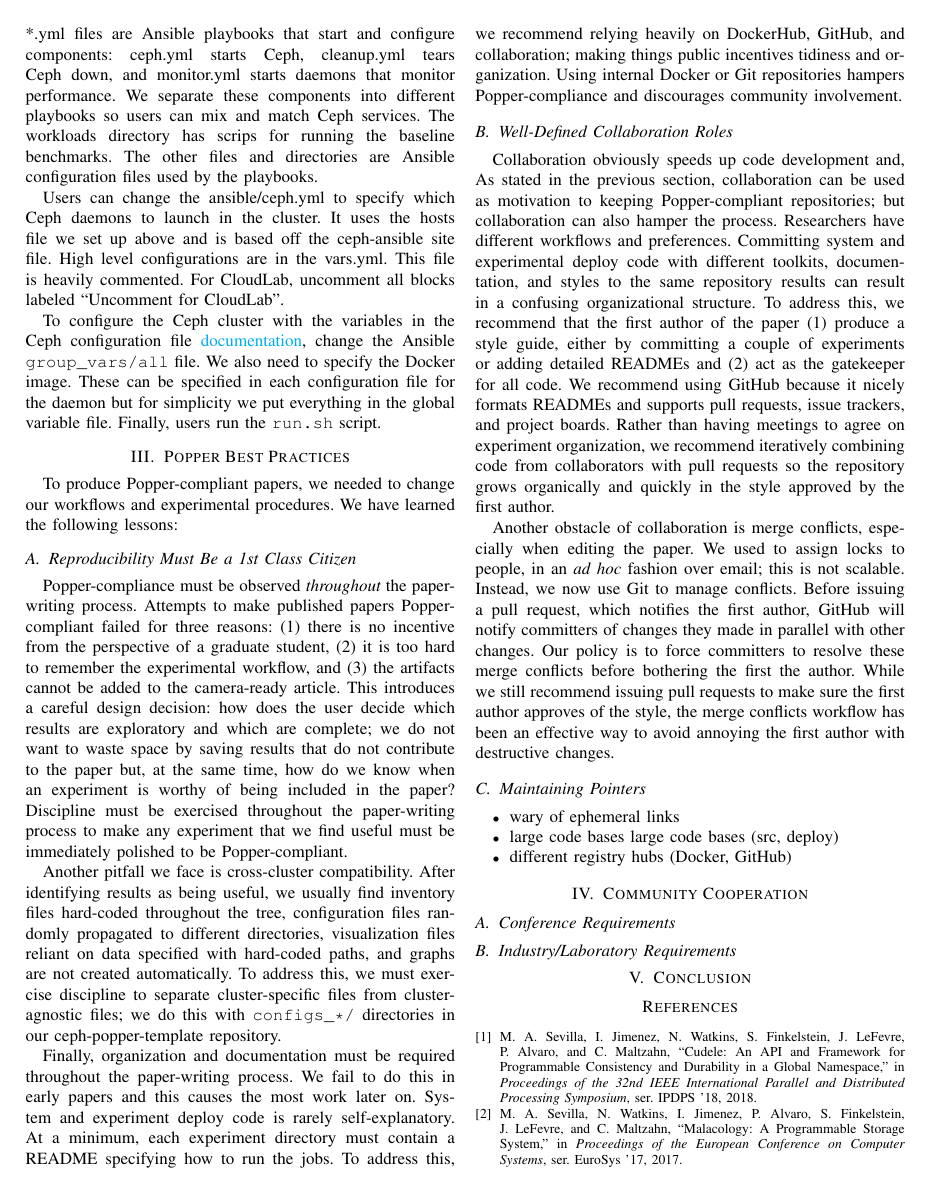
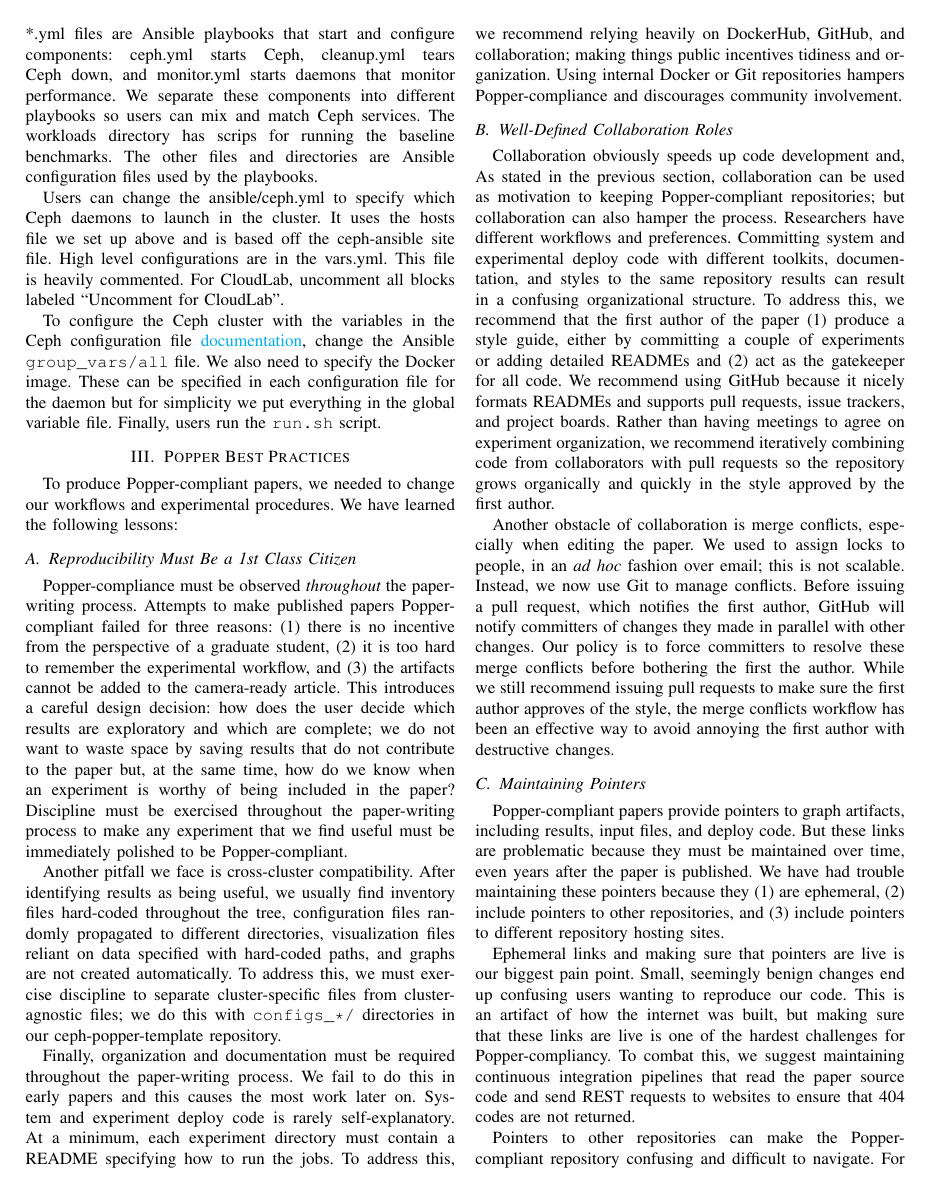
Before and after one commit to michaelsevilla/popper-popper, a LaTeX paper (paper/paper.tex, which reads paper/sections/1_introduction.tex): page 2 of 3. Compiled offline with pdfLaTeX; a missing font is replaced by an installed copy or a similar font; a LaTeX package or settings file that is missing is left out.

Commit message:
paper: finish best practicies, add outline of reqs section
Signed-off-by: Michael Sevilla <mikesevilla3@gmail.com>

```diff
--- a/paper/sections/1_introduction.tex
+++ b/paper/sections/1_introduction.tex
@@ -218,10 +218,22 @@ changes.
 
 \subsection{Maintaining Pointers}
 
-\begin{itemize}
-  \item wary of ephemeral links
+Popper-compliant papers provide pointers to graph artifacts, including results,
+input files, and deploy code. But these links are problematic because they must
+be maintained over time, even years after the paper is published. We have had
+trouble maintaining these pointers because they (1) are ephemeral, (2) include
+pointers to other repositories, and (3) include pointers to different
+repository hosting sites.
 
-  \item large code bases large code bases (src, deploy)
+%wary of ephemeral links
+Ephemeral links and making sure that pointers are live is our biggest pain
+point. Small, seemingly benign changes end up confusing users wanting to
+reproduce our code. This is an artifact of how the internet was built, but
+making sure that these links are live is one of the hardest challenges for
+Popper-compliancy. To combat this, we suggest maintaining continuous
+integration pipelines that read the paper source code and send REST requests to
+websites to ensure that 404 codes are not returned.
 
-  \item different registry hubs (Docker, GitHub)
-\end{itemize}
+%large code bases large code bases (src, deploy)
+Pointers to other repositories can make the Popper-compliant repository
+confusing and difficult to navigate. For example, our Cudele paper had Git
```
Also changed, not shown: paper/paper.pdf, paper/sections/1_introduction.tex (33 more changed lines).
